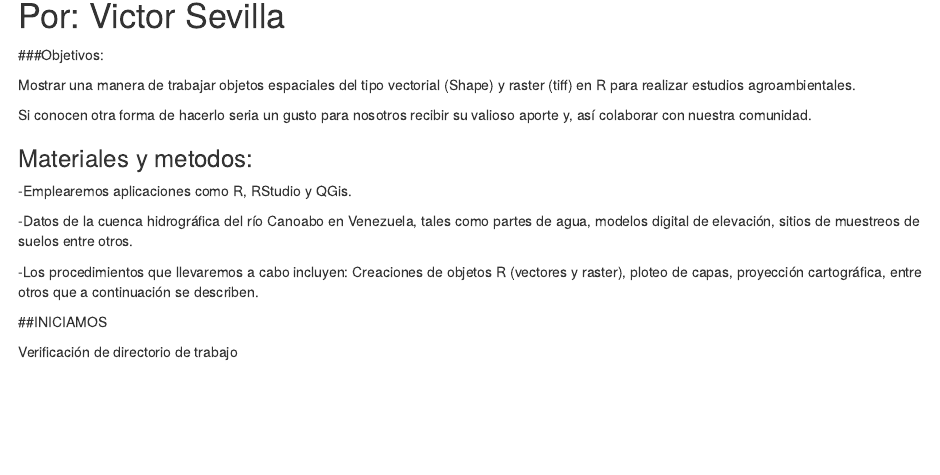
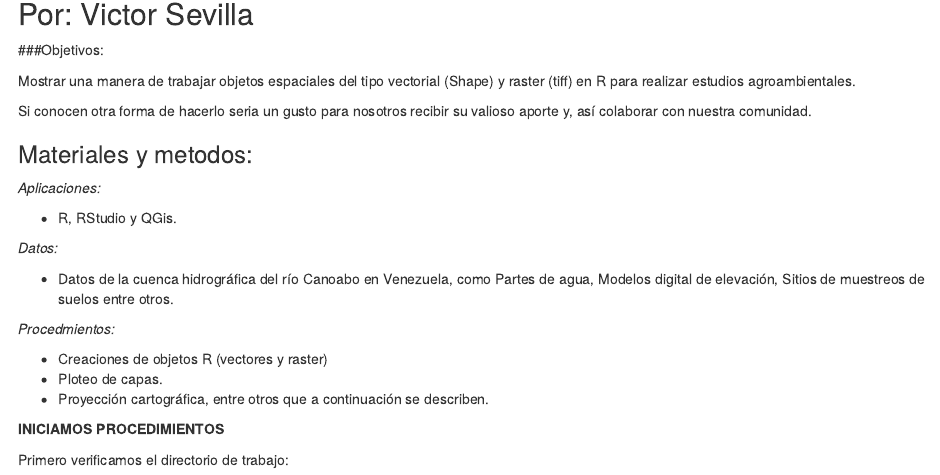
Before and after one commit to sevillav/rsig, an R Markdown document (content/post/2020-03-14-locote-2.Rmd): the page in a window 1100 px wide, from 140 px down. Rendered offline with R 4.5, knitr and Pandoc, with nearby package versions; some code elsewhere in the file could not run offline.

Commit message:
correciones 170320

````diff
--- a/content/post/2020-03-14-locote-2.Rmd
+++ b/content/post/2020-03-14-locote-2.Rmd
@@ -10,7 +10,7 @@ tags: []
 categories: []
 ---
 
-# Por: Victor Sevilla
+## Por: Victor Sevilla
 
 ###Objetivos:
 
@@ -20,15 +20,23 @@ Si conocen otra forma de hacerlo seria un gusto para nosotros recibir su valioso
 
 ### Materiales y metodos:
 
--Emplearemos aplicaciones como R, RStudio y QGis.
+_Aplicaciones:_
 
--Datos de la cuenca hidrográfica del río Canoabo en Venezuela, tales como partes de agua, modelos digital de elevación, sitios de muestreos de suelos entre otros.
+* R, RStudio y QGis.
 
--Los procedimientos que llevaremos a cabo incluyen: Creaciones de objetos R (vectores y raster), ploteo de capas, proyección cartográfica, entre otros que a continuación se describen.
+*Datos:*
 
-##INICIAMOS
+* Datos de la cuenca hidrográfica del río Canoabo en Venezuela, como Partes de agua, Modelos digital de elevación, Sitios de muestreos de suelos entre otros.
 
-Verificación de directorio de trabajo
+*Procedmientos:*
+
+* Creaciones de objetos R (vectores y raster)
+* Ploteo de capas.
+* Proyección cartográfica, entre otros que a continuación se describen.
+
+**INICIAMOS PROCEDIMIENTOS**
+
+Primero verificamos el directorio de trabajo:
 ```{r}
 getwd()
 ```
````
Also changed, not shown: content/post/2020-03-14-locote-2.html, 3 other files.
